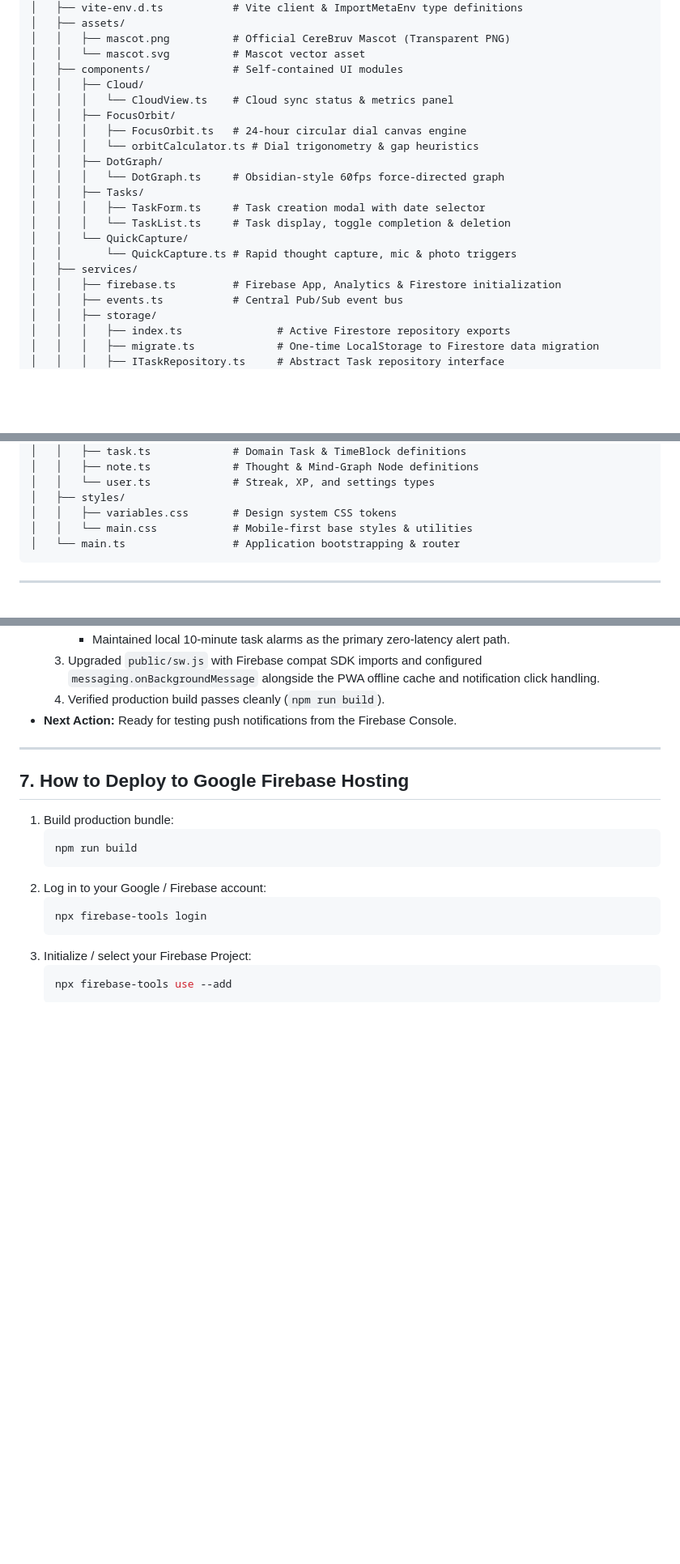
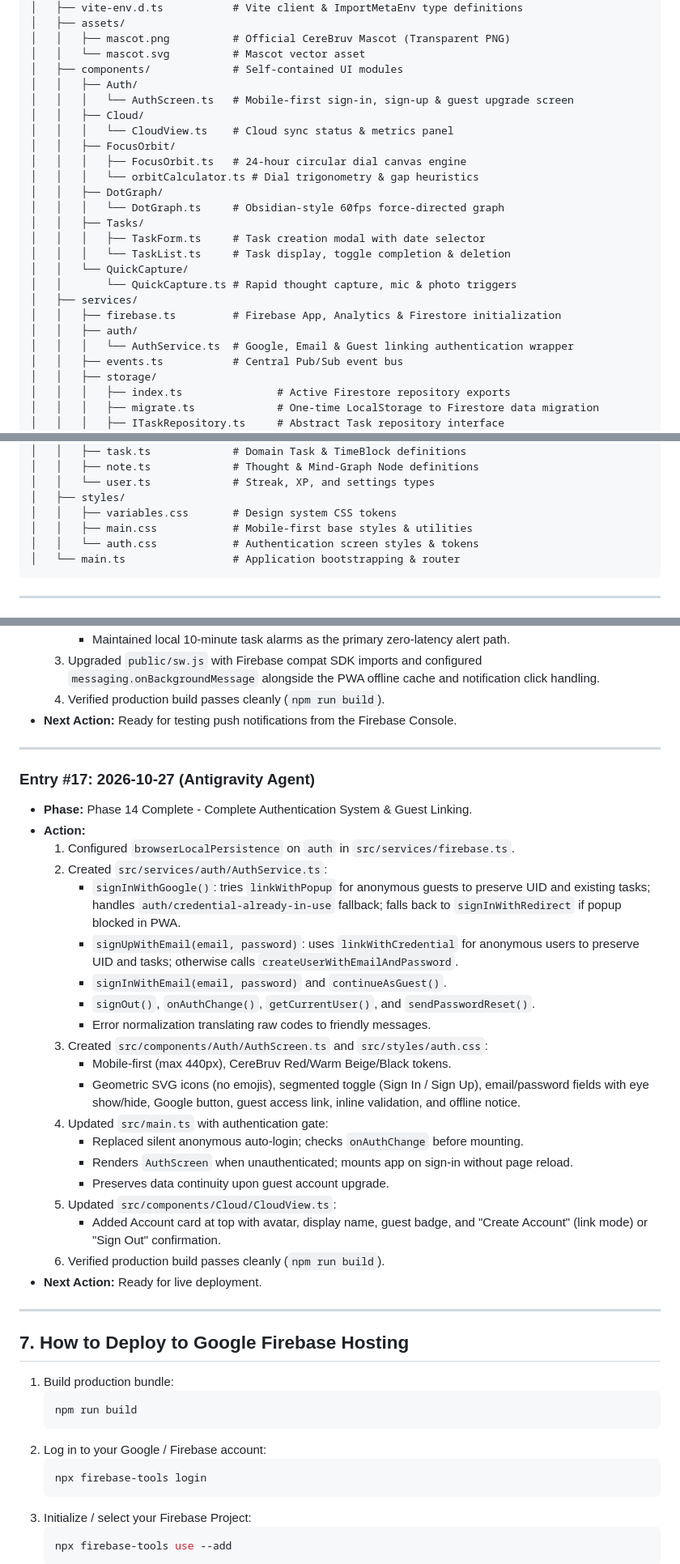
Before and after one commit to token-maxxers/CereBruv, a Markdown page: AI_AGENT_CONTEXT.md, 3 parts joined by grey strips. Shown at 81% size. Drawn GitHub-style; blank space fills up the shorter version.

Commit message:
docs: record Phase 14 complete auth system in AI_AGENT_CONTEXT.md

````diff
--- a/AI_AGENT_CONTEXT.md
+++ b/AI_AGENT_CONTEXT.md
@@ -55,6 +55,8 @@ CereBruv/
 │   │   ├── mascot.png          # Official CereBruv Mascot (Transparent PNG)
 │   │   └── mascot.svg          # Mascot vector asset
 │   ├── components/             # Self-contained UI modules
+│   │   ├── Auth/
+│   │   │   └── AuthScreen.ts   # Mobile-first sign-in, sign-up & guest upgrade screen
 │   │   ├── Cloud/
 │   │   │   └── CloudView.ts    # Cloud sync status & metrics panel
 │   │   ├── FocusOrbit/
@@ -69,6 +71,8 @@ CereBruv/
 │   │       └── QuickCapture.ts # Rapid thought capture, mic & photo triggers
 │   ├── services/
 │   │   ├── firebase.ts         # Firebase App, Analytics & Firestore initialization
+│   │   ├── auth/
+│   │   │   └── AuthService.ts  # Google, Email & Guest linking authentication wrapper
 │   │   ├── events.ts           # Central Pub/Sub event bus
 │   │   ├── storage/
 │   │   │   ├── index.ts               # Active Firestore repository exports
@@ -89,7 +93,8 @@ CereBruv/
 │   │   └── user.ts             # Streak, XP, and settings types
 │   ├── styles/
 │   │   ├── variables.css       # Design system CSS tokens
-│   │   └── main.css            # Mobile-first base styles & utilities
+│   │   ├── main.css            # Mobile-first base styles & utilities
+│   │   └── auth.css            # Authentication screen styles & tokens
 │   └── main.ts                 # Application bootstrapping & router
 ```
 
@@ -323,6 +329,30 @@ CereBruv/
 
 ---
 
+### Entry #17: 2026-10-27 (Antigravity Agent)
+* **Phase:** Phase 14 Complete - Complete Authentication System & Guest Linking.
+* **Action:**
+  1. Configured `browserLocalPersistence` on `auth` in `src/services/firebase.ts`.
+  2. Created `src/services/auth/AuthService.ts`:
+     - `signInWithGoogle()`: tries `linkWithPopup` for anonymous guests to preserve UID and existing tasks; handles `auth/credential-already-in-use` fallback; falls back to `signInWithRedirect` if popup blocked in PWA.
+     - `signUpWithEmail(email, password)`: uses `linkWithCredential` for anonymous users to preserve UID and tasks; otherwise calls `createUserWithEmailAndPassword`.
+     - `signInWithEmail(email, password)` and `continueAsGuest()`.
+     - `signOut()`, `onAuthChange()`, `getCurrentUser()`, and `sendPasswordReset()`.
+     - Error normalization translating raw codes to friendly messages.
+  3. Created `src/components/Auth/AuthScreen.ts` and `src/styles/auth.css`:
+     - Mobile-first (max 440px), CereBruv Red/Warm Beige/Black tokens.
+     - Geometric SVG icons (no emojis), segmented toggle (Sign In / Sign Up), email/password fields with eye show/hide, Google button, guest access link, inline validation, and offline notice.
+  4. Updated `src/main.ts` with authentication gate:
+     - Replaced silent anonymous auto-login; checks `onAuthChange` before mounting.
+     - Renders `AuthScreen` when unauthenticated; mounts app on sign-in without page reload.
+     - Preserves data continuity upon guest account upgrade.
+  5. Updated `src/components/Cloud/CloudView.ts`:
+     - Added Account card at top with avatar, display name, guest badge, and "Create Account" (link mode) or "Sign Out" confirmation.
+  6. Verified production build passes cleanly (`npm run build`).
+* **Next Action:** Ready for live deployment.
+
+---
+
 ## 7. How to Deploy to Google Firebase Hosting
 
 1. Build production bundle:
````
Also changed, not shown: other parts of AI_AGENT_CONTEXT.md (+1 -0 lines).
